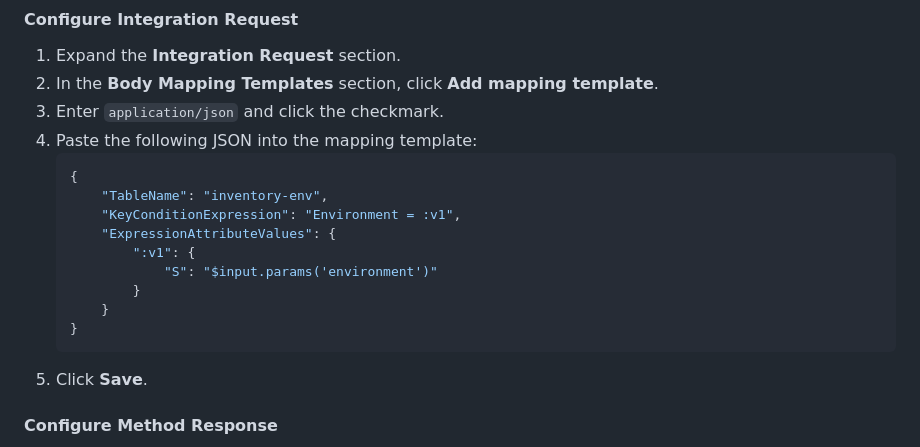
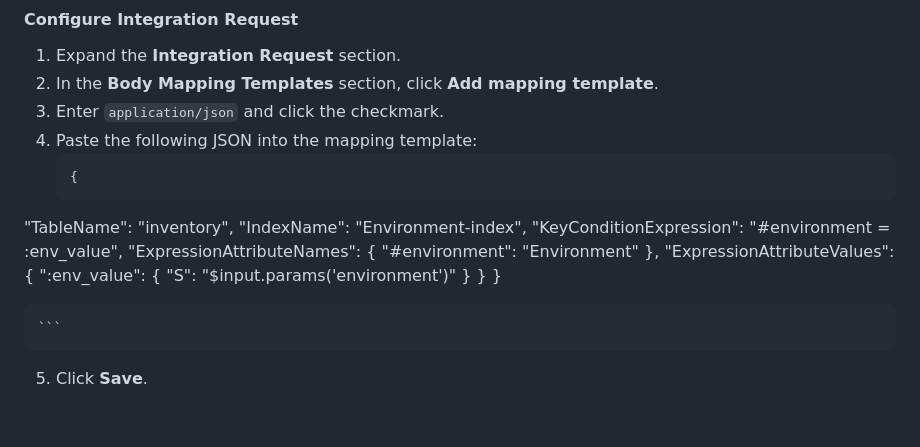
Before and after one commit to mahesh430/Devops-Handson-Training, a Markdown page: InventoryProject/api-creation/yet-env-and-details-api.md, the part around the change. Rendered like a GitHub page; blank space fills up the shorter version.

````diff
--- a/InventoryProject/api-creation/yet-env-and-details-api.md
+++ b/InventoryProject/api-creation/yet-env-and-details-api.md
@@ -90,14 +90,19 @@
 4. Paste the following JSON into the mapping template:
     ```json
     {
-        "TableName": "inventory-env",
-        "KeyConditionExpression": "Environment = :v1",
-        "ExpressionAttributeValues": {
-            ":v1": {
-                "S": "$input.params('environment')"
-            }
-        }
+  "TableName": "inventory",
+  "IndexName": "Environment-index",
+  "KeyConditionExpression": "#environment = :env_value",
+  "ExpressionAttributeNames": {
+    "#environment": "Environment"
+  },
+  "ExpressionAttributeValues": {
+    ":env_value": {
+      "S": "$input.params('environment')"
     }
+  }
+}
+
     ```
 5. Click **Save**.
 
````
